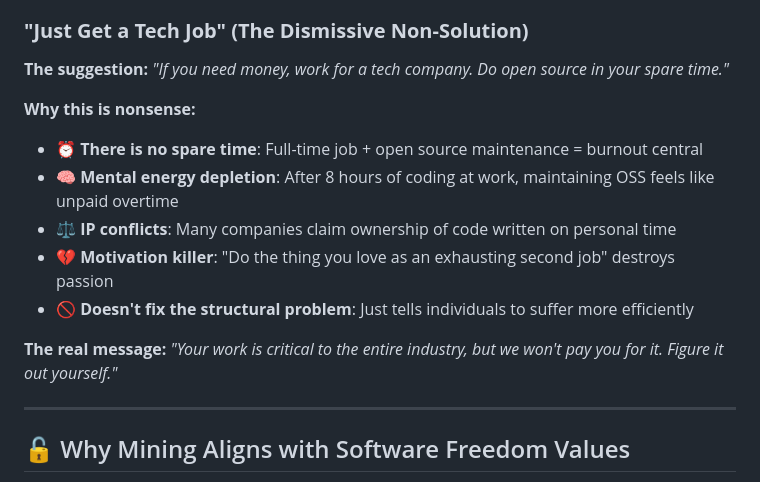
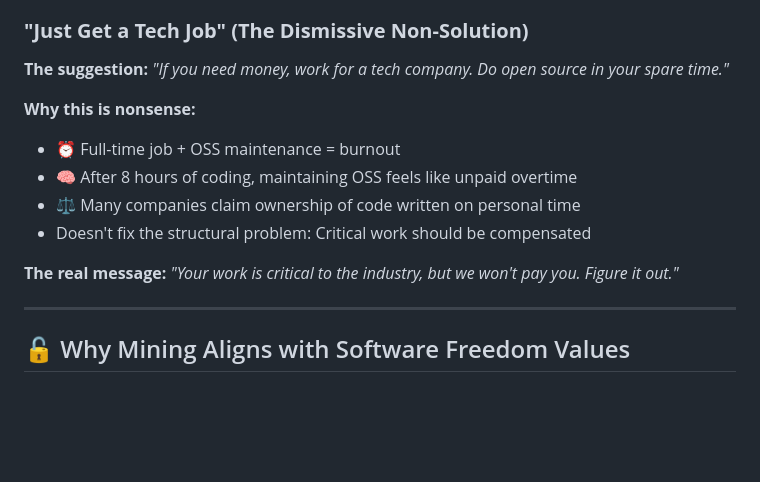
Before and after one commit to opd-ai/webminer, a Markdown page: THE_OPEN_SOURCE_SUSTAINABILITY_CRISIS.md, the part around the change. Rendered like a GitHub page; blank space fills up the shorter version.

Commit message:
Refactor "Just Get a Tech Job" section for clarity and conciseness

```diff
--- a/THE_OPEN_SOURCE_SUSTAINABILITY_CRISIS.md
+++ b/THE_OPEN_SOURCE_SUSTAINABILITY_CRISIS.md
@@ -126,18 +126,15 @@ Even "successful" campaigns rarely clear minimum wage.
 
 ### **"Just Get a Tech Job" (The Dismissive Non-Solution)**
 
-**The suggestion:**
-*"If you need money, work for a tech company. Do open source in your spare time."*
+**The suggestion:** *"If you need money, work for a tech company. Do open source in your spare time."*
 
 **Why this is nonsense:**
-- ⏰ **There is no spare time**: Full-time job + open source maintenance = burnout central
-- 🧠 **Mental energy depletion**: After 8 hours of coding at work, maintaining OSS feels like unpaid overtime
-- ⚖️ **IP conflicts**: Many companies claim ownership of code written on personal time
-- 💔 **Motivation killer**: "Do the thing you love as an exhausting second job" destroys passion
-- 🚫 **Doesn't fix the structural problem**: Just tells individuals to suffer more efficiently
+- ⏰ Full-time job + OSS maintenance = burnout
+- 🧠 After 8 hours of coding, maintaining OSS feels like unpaid overtime
+- ⚖️ Many companies claim ownership of code written on personal time
+-  Doesn't fix the structural problem: Critical work should be compensated
 
-**The real message:**
-*"Your work is critical to the entire industry, but we won't pay you for it. Figure it out yourself."*
+**The real message:** *"Your work is critical to the industry, but we won't pay you. Figure it out."*
 
 ---
 
```
